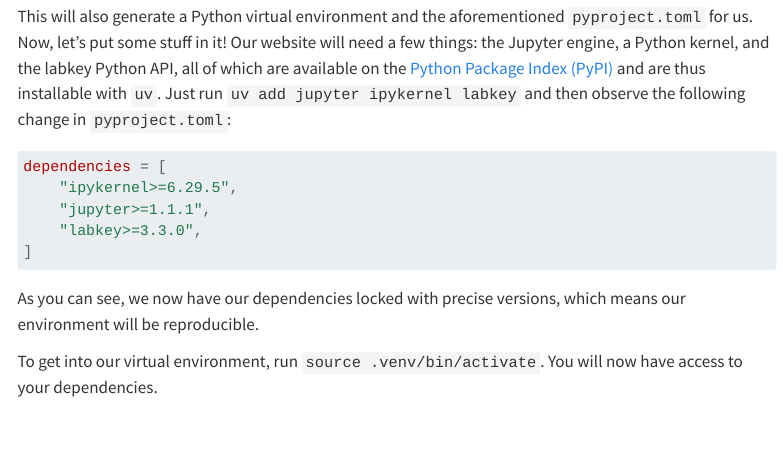
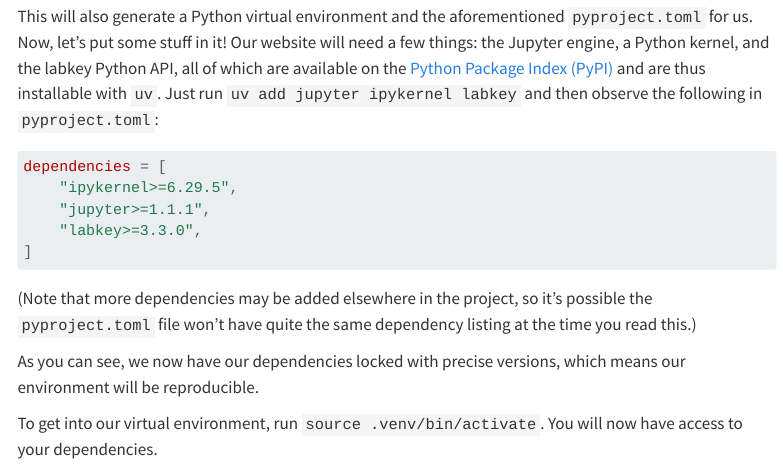
Before and after one commit to dholab/2025-github-website-demo, a Quarto document (setup.qmd): the page in a window 1100 px wide, from 2660 px down. Rendered offline with R 4.5, knitr and Pandoc in place of Quarto, with nearby package versions; menus at the side of the page are left out.

`````diff
--- a/_quarto.yml
+++ b/_quarto.yml
@@ -10,6 +10,7 @@
         text: Home
       - about.qmd
       - setup.qmd
+      - dashboard.qmd
 
 format:
   html:
--- a/setup.qmd
+++ b/setup.qmd
@@ -100,7 +100,7 @@
 
 To get started, make sure you have [`uv` installed](https://docs.astral.sh/uv/getting-started/installation/), and then run `uv init --name quarto_dashboards --lib .`. This will create a project called `quarto-dashboards` in the current working directory that is a library rather than an executable. If and when our code gets too big to be viewed in our website, we can put it in our python library and import it in our Quarto python. Cool!
 
-This will also generate a Python virtual environment and the aforementioned `pyproject.toml` for us. Now, let's put some stuff in it! Our website will need a few things: the Jupyter engine, a Python kernel, and the labkey Python API, all of which are available on the [Python Package Index (PyPI)](https://pypi.org/) and are thus installable with `uv`. Just run `uv add jupyter ipykernel labkey` and then observe the following change in `pyproject.toml`:
+This will also generate a Python virtual environment and the aforementioned `pyproject.toml` for us. Now, let's put some stuff in it! Our website will need a few things: the Jupyter engine, a Python kernel, and the labkey Python API, all of which are available on the [Python Package Index (PyPI)](https://pypi.org/) and are thus installable with `uv`. Just run `uv add jupyter ipykernel labkey` and then observe the following in `pyproject.toml`:
 
 ```{.toml filename="pyproject.toml"}
 dependencies = [
@@ -108,7 +108,9 @@
     "jupyter>=1.1.1",
     "labkey>=3.3.0",
 ]
-````
+```
+
+(Note that more dependencies may be added elsewhere in the project, so it's possible the `pyproject.toml` file won't have quite the same dependency listing at the time you read this.)
 
 As you can see, we now have our dependencies locked with precise versions, which means our environment will be reproducible.
 
`````
Also changed, not shown: 2 other files.
